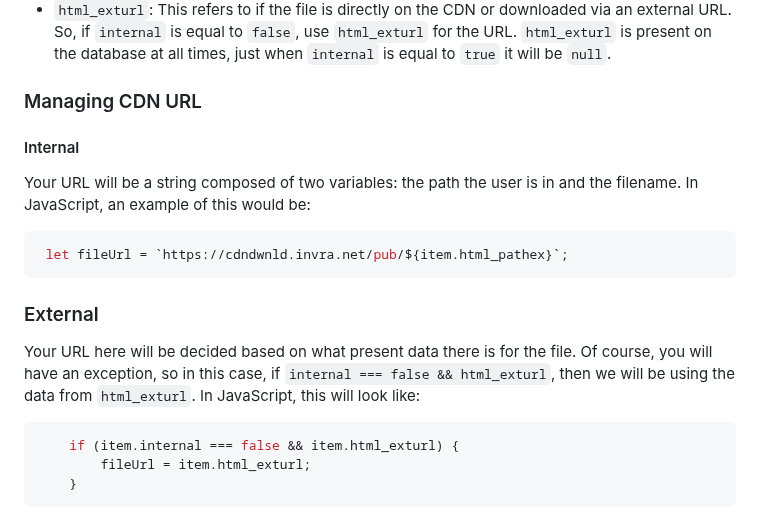
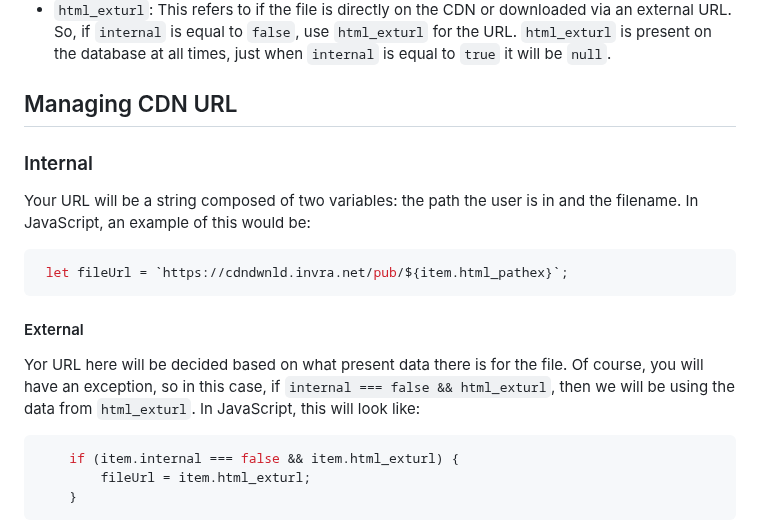
Before and after one commit to InvraNet/website, a Markdown page: APIdocs.md, the part around the change. Rendered like a GitHub page.

Commit message:
fix: sectioning

````diff
--- a/APIdocs.md
+++ b/APIdocs.md
@@ -68,15 +68,15 @@ This will be a GET request to https://corsproxy.io/?https%3A%2F%2Fservice.api.cd
 - ``html_pathex``: This is what is used to construct the URL. An example of this being used is below in the next section.
 - `html_exturl`: This refers to if the file is directly on the CDN or downloaded via an external URL. So, if `internal` is equal to `false`, use ``html_exturl`` for the URL. ``html_exturl`` is present on the database at all times, just when ``internal`` is equal to ``true`` it will be ``null``.
 
- ### Managing CDN URL
- #### Internal
+ ## Managing CDN URL
+ ### Internal
 Your URL will be a string composed of two variables: the path the user is in and the filename.
 In JavaScript, an example of this would be:
 ```JS
  let fileUrl = `https://cdndwnld.invra.net/pub/${item.html_pathex}`;
 ```
- ### External
-Your URL here will be decided based on what present data there is for the file. Of course, you will have an exception, so in this case, if `internal === false && html_exturl`, then we will be using the data from `html_exturl`.
+ #### External
+Yor URL here will be decided based on what present data there is for the file. Of course, you will have an exception, so in this case, if `internal === false && html_exturl`, then we will be using the data from `html_exturl`.
 In JavaScript, this will look like:
 ```JS
     if (item.internal === false && item.html_exturl) {
````
